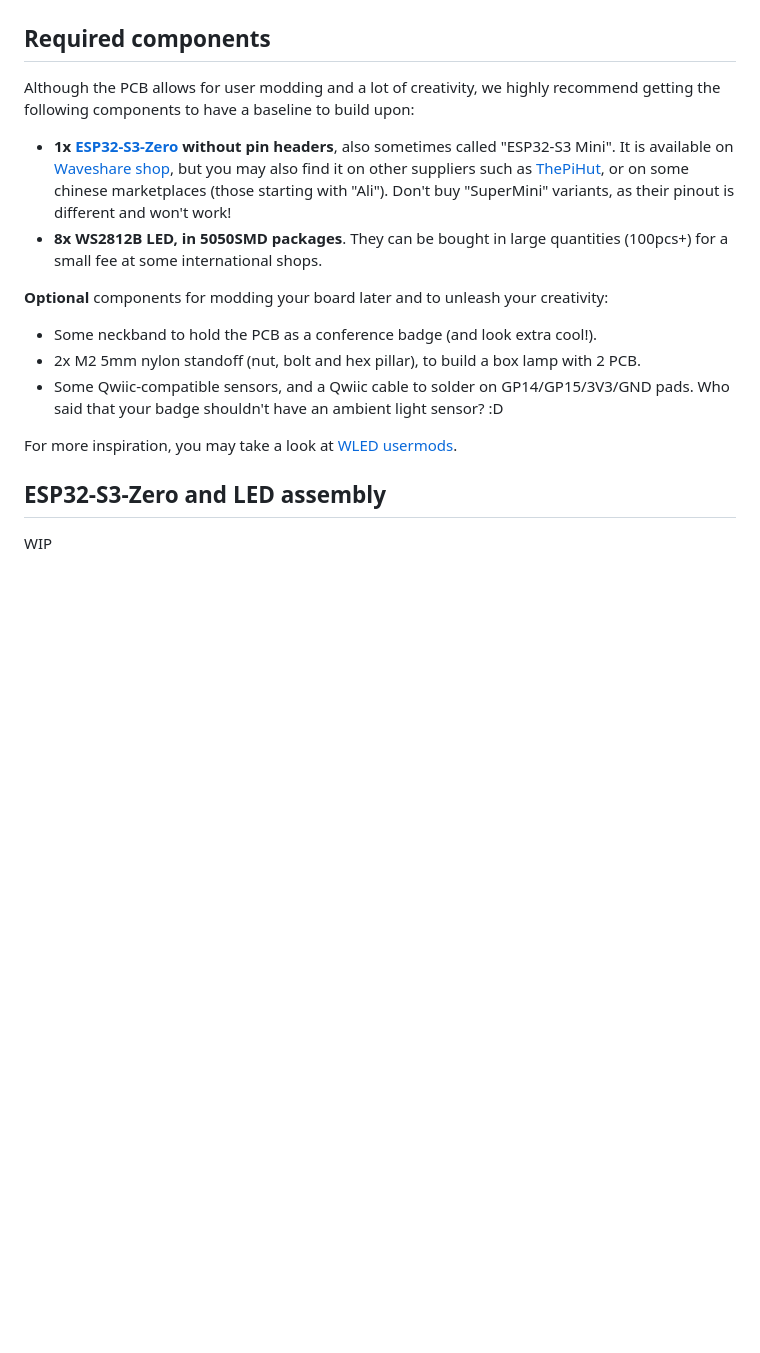
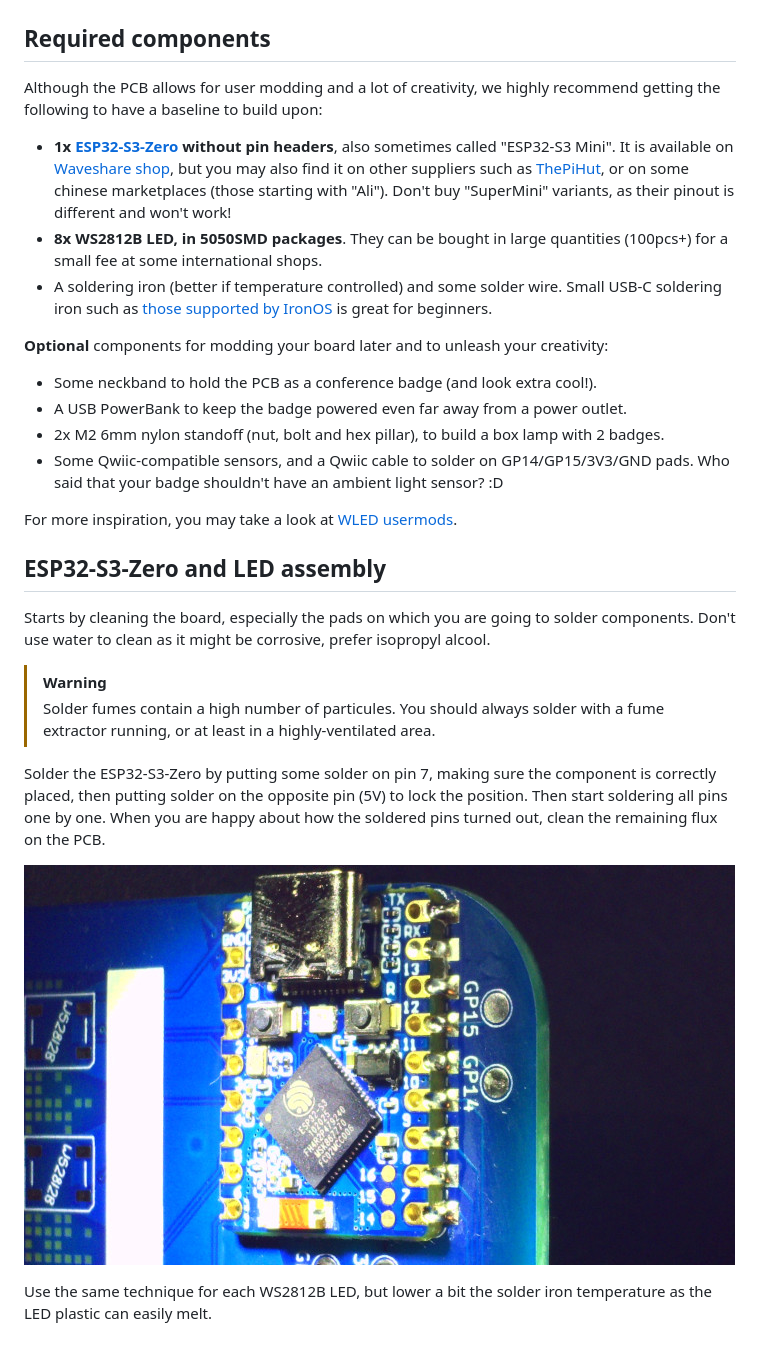
Before and after one commit to FCSC-FR/hackropole-badge, a Markdown page: assembly/README.en.md, the part around the change. Drawn GitHub-style; pictures changed too: assembly/esp32s3_solder.jpg (added); blank space fills up the shorter version.

Commit message:
Update assembly instructions

```diff
--- a/assembly/README.en.md
+++ b/assembly/README.en.md
@@ -14,18 +14,32 @@ You may follow this guide to get a working board.
 
 ## Required components
 
-Although the PCB allows for user modding and a lot of creativity, we highly recommend getting the following components to have a baseline to build upon:
+Although the PCB allows for user modding and a lot of creativity, we highly recommend getting the following to have a baseline to build upon:
 
   - **1x [ESP32-S3-Zero](https://www.waveshare.com/wiki/ESP32-S3-Zero) without pin headers**, also sometimes called "ESP32-S3 Mini". It is available on [Waveshare shop](https://www.waveshare.com/product/arduino/boards-kits/esp32-s3/esp32-s3-zero.htm), but you may also find it on other suppliers such as [ThePiHut](https://thepihut.com/products/esp32-s3-zero-mini-development-board), or on some chinese marketplaces (those starting with "Ali"). Don't buy "SuperMini" variants, as their pinout is different and won't work!
   - **8x WS2812B LED, in 5050SMD packages**. They can be bought in large quantities (100pcs+) for a small fee at some international shops.
+  - A soldering iron (better if temperature controlled) and some solder wire. Small USB-C soldering iron such as [those supported by IronOS](https://ralim.github.io/IronOS/) is great for beginners.
 
 **Optional** components for modding your board later and to unleash your creativity:
   - Some neckband to hold the PCB as a conference badge (and look extra cool!).
-  - 2x M2 5mm nylon standoff (nut, bolt and hex pillar), to build a box lamp with 2 PCB.
+  - A USB PowerBank to keep the badge powered even far away from a power outlet.
+  - 2x M2 6mm nylon standoff (nut, bolt and hex pillar), to build a box lamp with 2 badges.
   - Some Qwiic-compatible sensors, and a Qwiic cable to solder on GP14/GP15/3V3/GND pads. Who said that your badge shouldn't have an ambient light sensor? :D
 
 For more inspiration, you may take a look at [WLED usermods](https://github.com/wled/WLED/blob/main/usermods/readme.md).
 
 ## ESP32-S3-Zero and LED assembly
 
-WIP
+Starts by cleaning the board, especially the pads on which you are going to solder components.
+Don't use water to clean as it might be corrosive, prefer isopropyl alcool.
+
+> [!WARNING]
+> Solder fumes contain a high number of particules.
+> You should always solder with a fume extractor running, or at least in a highly-ventilated area.
+
+Solder the ESP32-S3-Zero by putting some solder on pin 7, making sure the component is correctly placed, then putting solder on the opposite pin (5V) to lock the position. Then start soldering all pins one by one.
+When you are happy about how the soldered pins turned out, clean the remaining flux on the PCB.
+
+![ESP32-S3-Zero soldered](./esp32s3_solder.jpg)
+
+Use the same technique for each WS2812B LED, but lower a bit the solder iron temperature as the LED plastic can easily melt.
```
Also changed, not shown: 1 other file.
